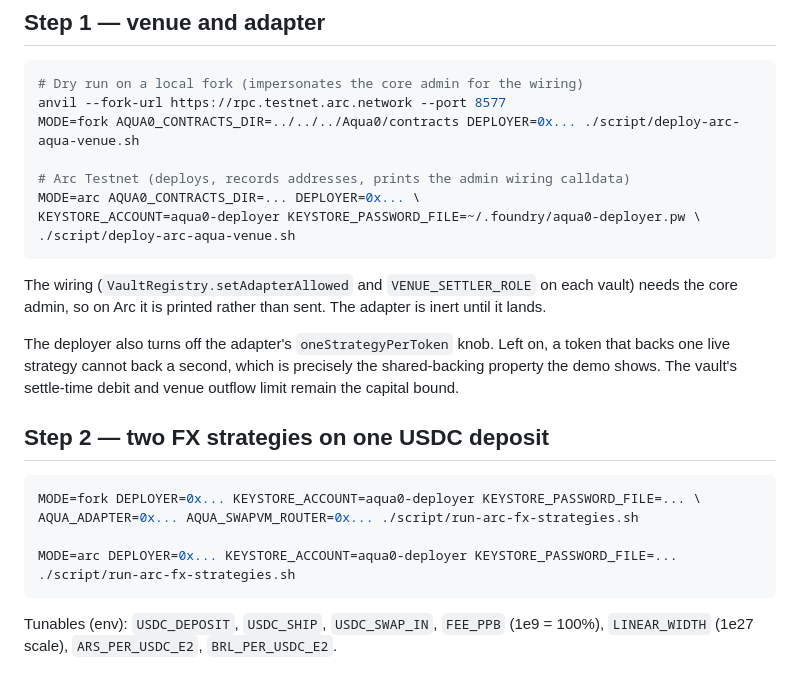
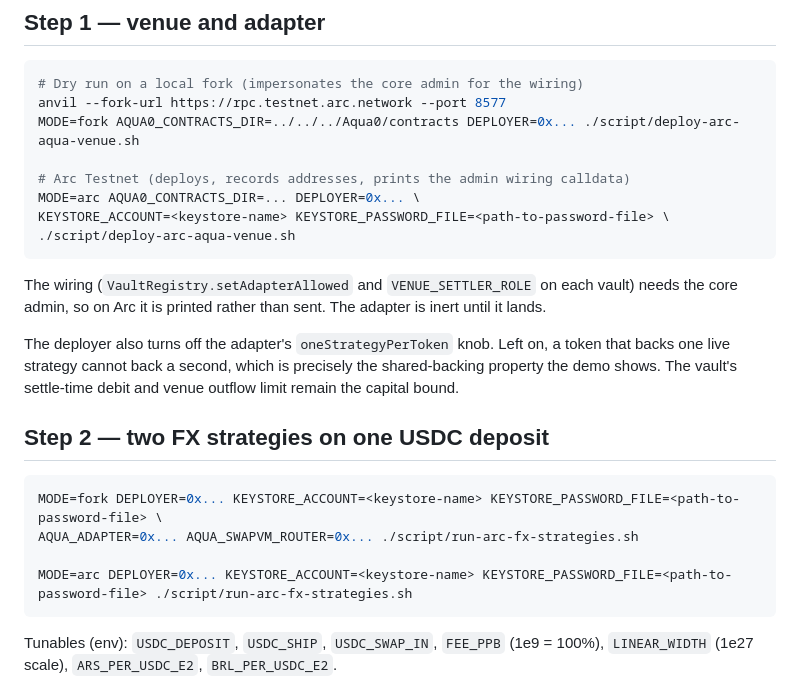
Before and after one commit to Aqua0-fi/aqua0-ethglobal, a Markdown page: packages/contracts/README.md, the part around the change. Rendered like a GitHub page.

Commit message:
docs(contracts): use placeholders for signer settings

````diff
--- a/packages/contracts/README.md
+++ b/packages/contracts/README.md
@@ -30,7 +30,7 @@ MODE=fork AQUA0_CONTRACTS_DIR=../../../Aqua0/contracts DEPLOYER=0x... ./script/d
 
 # Arc Testnet (deploys, records addresses, prints the admin wiring calldata)
 MODE=arc AQUA0_CONTRACTS_DIR=... DEPLOYER=0x... \
-KEYSTORE_ACCOUNT=aqua0-deployer KEYSTORE_PASSWORD_FILE=~/.foundry/aqua0-deployer.pw \
+KEYSTORE_ACCOUNT=<keystore-name> KEYSTORE_PASSWORD_FILE=<path-to-password-file> \
 ./script/deploy-arc-aqua-venue.sh
 ```
 
@@ -44,10 +44,10 @@ settle-time debit and venue outflow limit remain the capital bound.
 ## Step 2 — two FX strategies on one USDC deposit
 
 ```bash
-MODE=fork DEPLOYER=0x... KEYSTORE_ACCOUNT=aqua0-deployer KEYSTORE_PASSWORD_FILE=... \
+MODE=fork DEPLOYER=0x... KEYSTORE_ACCOUNT=<keystore-name> KEYSTORE_PASSWORD_FILE=<path-to-password-file> \
 AQUA_ADAPTER=0x... AQUA_SWAPVM_ROUTER=0x... ./script/run-arc-fx-strategies.sh
 
-MODE=arc DEPLOYER=0x... KEYSTORE_ACCOUNT=aqua0-deployer KEYSTORE_PASSWORD_FILE=... ./script/run-arc-fx-strategies.sh
+MODE=arc DEPLOYER=0x... KEYSTORE_ACCOUNT=<keystore-name> KEYSTORE_PASSWORD_FILE=<path-to-password-file> ./script/run-arc-fx-strategies.sh
 ```
 
 Tunables (env): `USDC_DEPOSIT`, `USDC_SHIP`, `USDC_SWAP_IN`, `FEE_PPB` (1e9 = 100%), `LINEAR_WIDTH` (1e27 scale),
````
